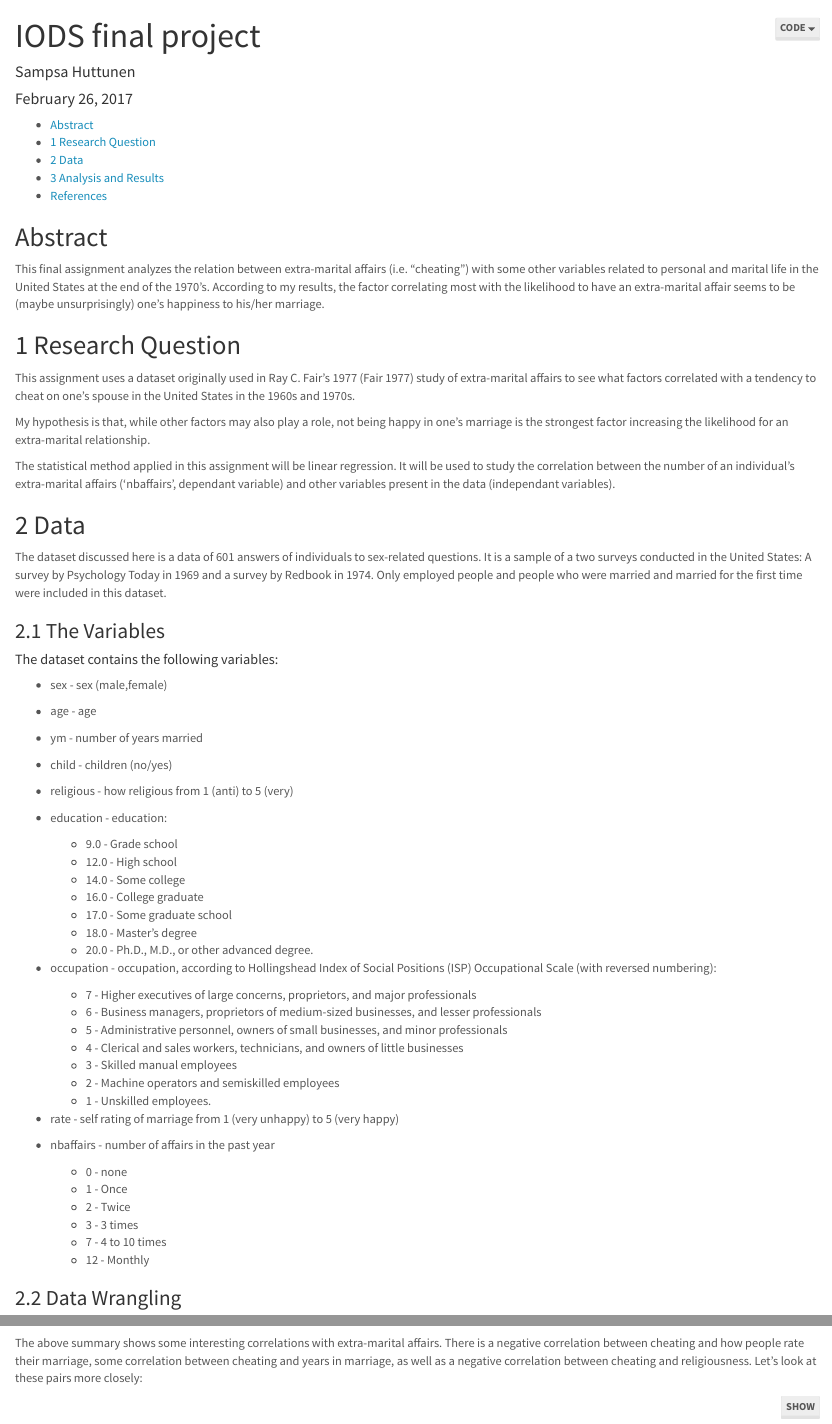
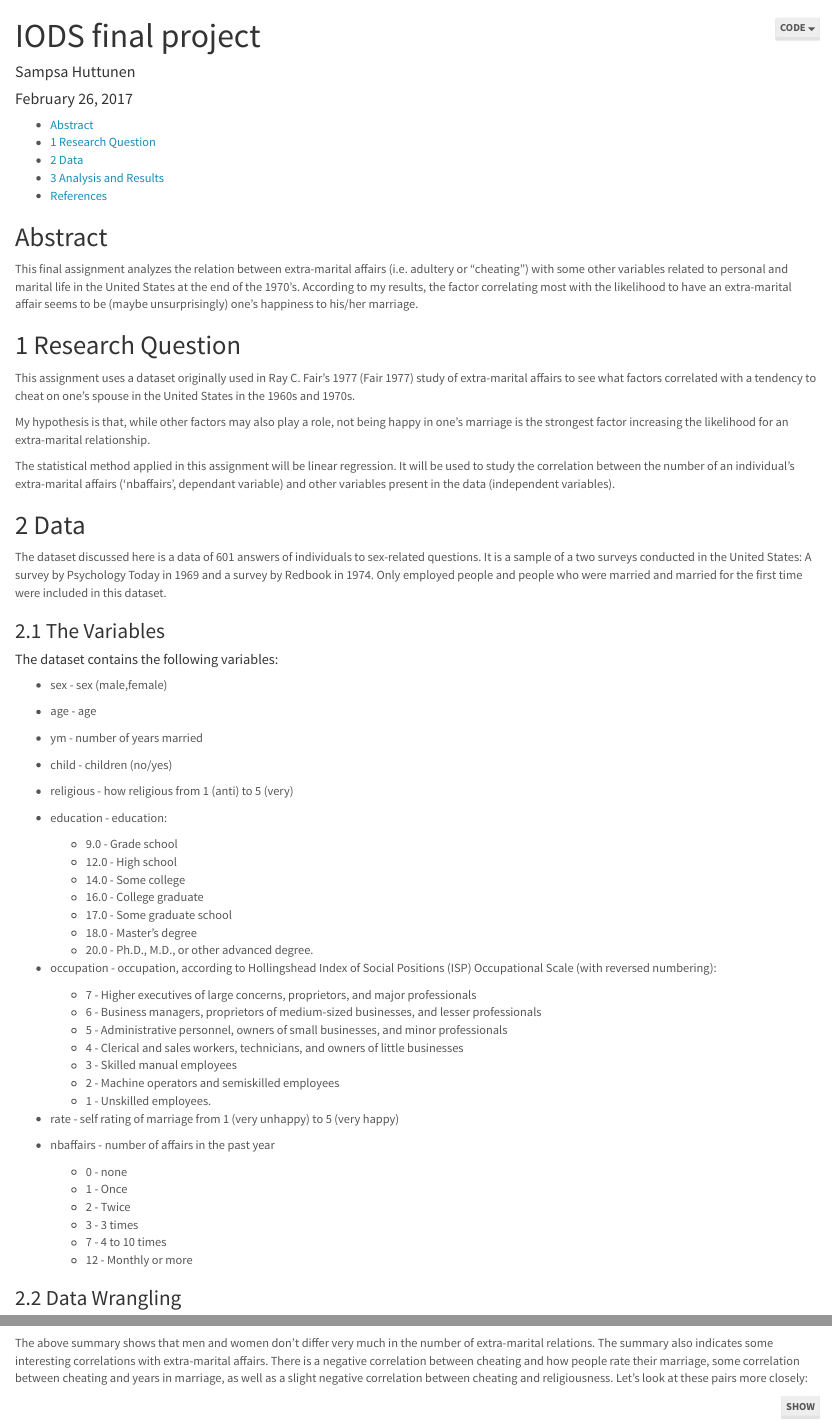
Before and after one commit to huttusam/IODS-final, an R Markdown document (index.Rmd): the page in a window 1100 px wide, from its top, and a second part further down, joined at a grey line. Rendered offline with R 4.5, knitr and Pandoc, with nearby package versions; some code elsewhere in the file could not run offline.

Commit message:
Final assignment

````diff
--- a/index.Rmd
+++ b/index.Rmd
@@ -20,7 +20,7 @@ knitr::opts_chunk$set(echo = TRUE)
 
 ## Abstract
 
-This final assignment analyzes the relation between extra-marital affairs (i.e. "cheating") with some other variables related to personal and marital life in the United States at the end of the 1970's. According to my results, the factor correlating most with the likelihood to have an extra-marital affair seems to be (maybe unsurprisingly) one's happiness to his/her marriage.
+This final assignment analyzes the relation between extra-marital affairs (i.e. adultery or "cheating") with some other variables related to personal and marital life in the United States at the end of the 1970's. According to my results, the factor correlating most with the likelihood to have an extra-marital affair seems to be (maybe unsurprisingly) one's happiness to his/her marriage.
 
 ## 1 Research Question
 
@@ -28,7 +28,7 @@ This assignment uses a dataset originally used in Ray C. Fair's 1977 (Fair 1977)
 
 My hypothesis is that, while other factors may also play a role, not being happy in one's marriage is the strongest factor increasing the likelihood for an extra-marital relationship.
 
-The statistical method applied in this assignment will be linear regression. It will be used to study the correlation between the number of an individual's extra-marital affairs ('nbaffairs', dependant variable) and other variables present in the data (independant variables).
+The statistical method applied in this assignment will be linear regression. It will be used to study the correlation between the number of an individual's extra-marital affairs ('nbaffairs', dependant variable) and other variables present in the data (independent variables).
 
 ## 2 Data
 
@@ -69,7 +69,7 @@ The dataset discussed here is a data of 601 answers of individuals to sex-relate
   + 2 - Twice
   + 3 - 3 times
   + 7 - 4 to 10 times
-  + 12 - Monthly
+  + 12 - Monthly or more
 
 ### 2.2 Data Wrangling
 
@@ -118,7 +118,7 @@ ggpairs(affairs, mapping = aes(col = sex, alpha = 0.3), lower = list(combo = wra
 
 ```
 
-The above summary shows some interesting correlations with extra-marital affairs. There is a negative correlation between cheating and how people rate their marriage, some correlation between cheating and years in marriage, as well as a negative correlation between cheating and religiousness. Let's look at these pairs more closely:
+The above summary shows that men and women don't differ very much in the number of extra-marital relations. The summary also indicates some interesting correlations with extra-marital affairs. There is a negative correlation between cheating and how people rate their marriage, some correlation between cheating and years in marriage, as well as a slight negative correlation between cheating and religiousness. Let's look at these pairs more closely:
 
 
 ```{r echo=TRUE, error=FALSE, warning=FALSE, message=FALSE}
````
Also changed, not shown: index.html.
